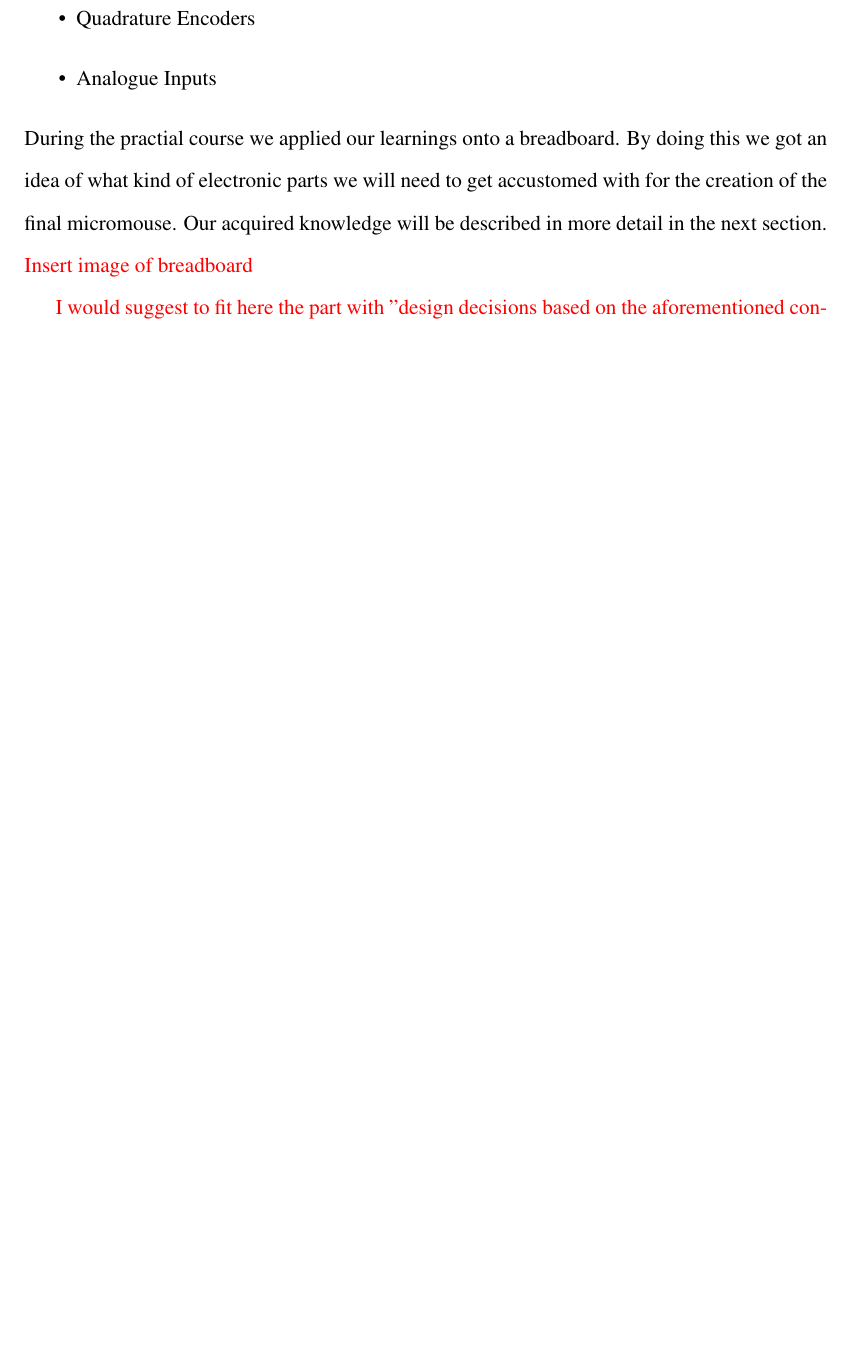
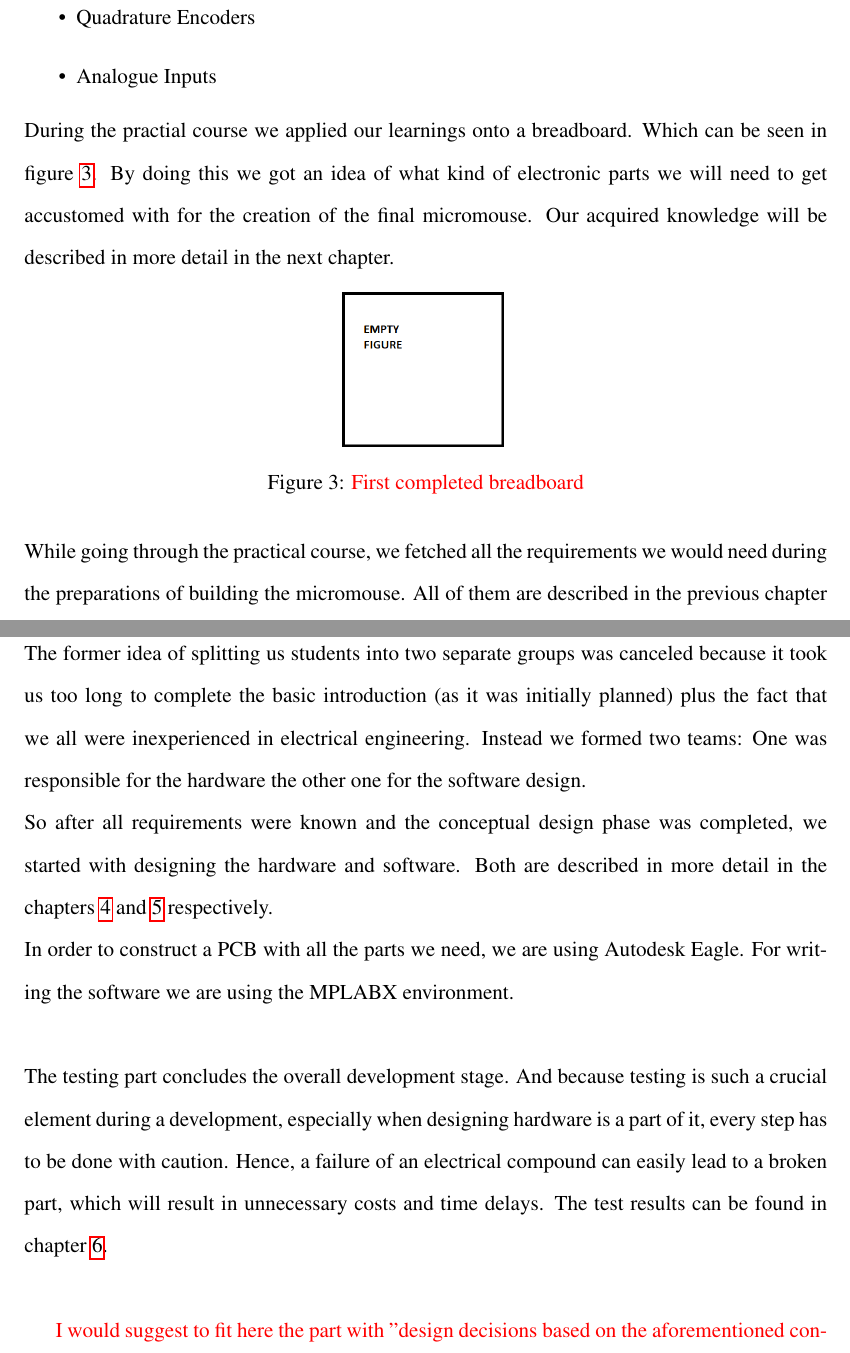
Before and after one commit to frankzl/tum-micromouse-end-project, a LaTeX document (report/scifile.tex, which reads report/chapters/02-concept-design.tex): part of page 9 of 45 before the commit and two parts of pages 9 and 10 of 46 after it, the two joined at a grey line, cut so that both start at the same text, the shorter picture padded with empty space. Compiled offline with pdfLaTeX.

Commit message:
describe work program + add label to test

```diff
--- a/report/chapters/02-concept-design.tex
+++ b/report/chapters/02-concept-design.tex
@@ -54,10 +54,27 @@ The practial course was comprised of the following topics:
     \item Quadrature Encoders
     \item Analogue Inputs
 \end{itemize}
-During the practial course we applied our learnings onto a breadboard. By doing this we got an idea of what kind of electronic parts we will need to get accustomed with for the creation of the final micromouse. Our acquired knowledge will be described in more detail in the next section.
-\textcolor{red}{Insert image of breadboard}
 
+\noindent
+During the practial course we applied our learnings onto a breadboard. Which can be seen in figure \ref{fig:breadboard}. By doing this we got an idea of what kind of electronic parts we will need to get accustomed with for the creation of the final micromouse. Our acquired knowledge will be described in more detail in the next chapter.
 
+\begin{figure}[H]
+    \centering
+    \includegraphics[width=0.2\textwidth]{figures/filler.png}
+    \caption{\textcolor{red}{First completed breadboard}}
+    \label{fig:breadboard}
+\end{figure}
+
+\noindent
+While going through the practical course, we fetched all the requirements we would need during the preparations of building the micromouse. All of them are described in the previous chapter \ref{chap:design_cond} \\
+
+\noindent
+The former idea of splitting us students into two separate groups was canceled because it took us too long to complete the basic introduction (as it was initially planned) plus the fact that we all were inexperienced in electrical engineering. Instead we formed two teams: One was responsible for the hardware the other one for the software design. \\
+So after all requirements were known and the conceptual design phase was completed, we started with designing the hardware and software. Both are described in more detail in the chapters \ref{chap:hardware} and \ref{chap:software} respectively. \\
+In order to construct a PCB with all the parts we need, we are using Autodesk Eagle. For writing the software we are using the MPLABX environment. \\
+
+\noindent
+The testing part concludes the overall development stage. And because testing is such a crucial element during a development, especially when designing hardware is a part of it, every step has to be done with caution. Hence, a failure of an electrical compound can easily lead to a broken part, which will result in unnecessary costs and time delays. The test results can be found in chapter \ref{chap:tests}. \\
 
 \textcolor{red}{I would suggest to fit here the part with "design decisions based on the aforementioned conditions (justification)"
 \textit{ This is where I'm a bit lost. We could include some "ideal" version of this chart here, but where exactly should we describe all the changes in planning and organization and why they had to be done at each stage of building the prototype and the final version of the mouse?  Should it be described here? Or later in the "problems and challenges"?
```
Also changed, not shown: report/chapters/06-tests.tex (+1 -1 lines), report/figures/micromouse-gantt.png, report/chapters/02-concept-design.tex (6 more changed lines).
